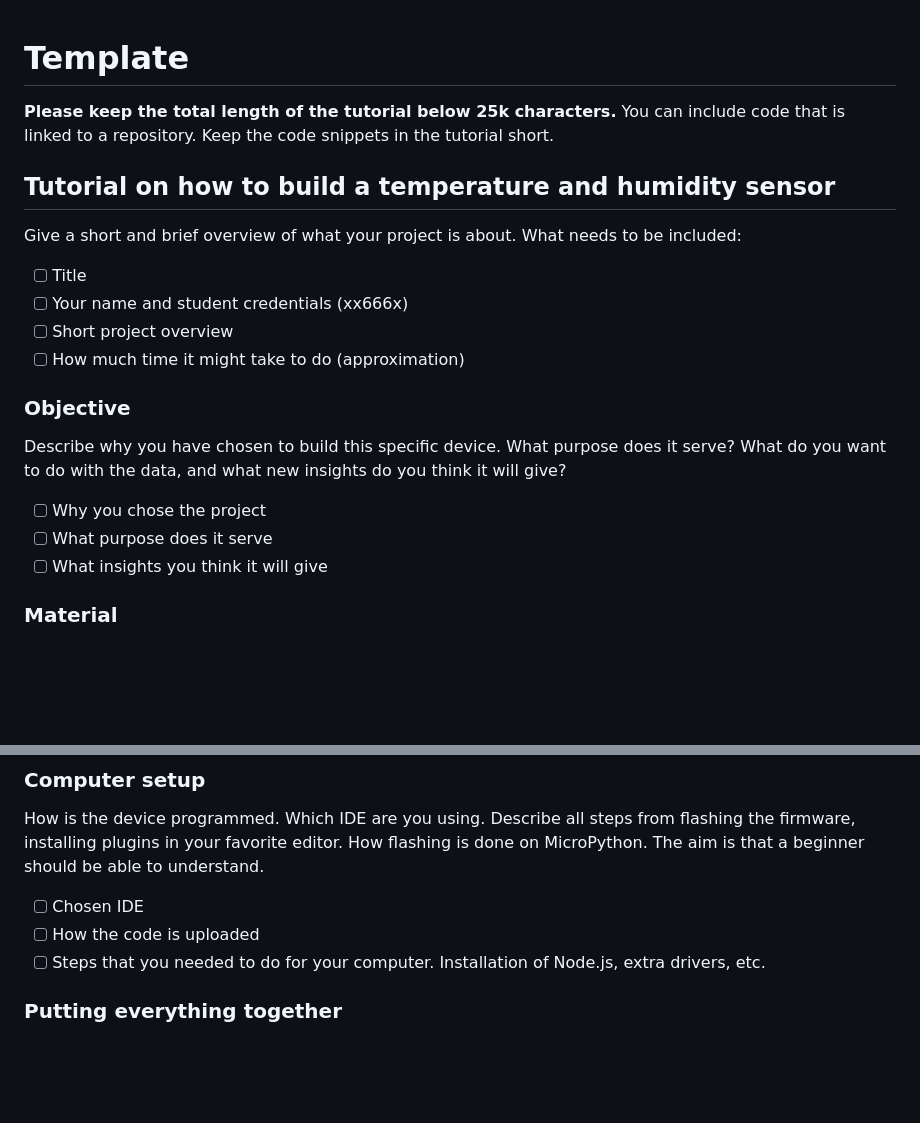
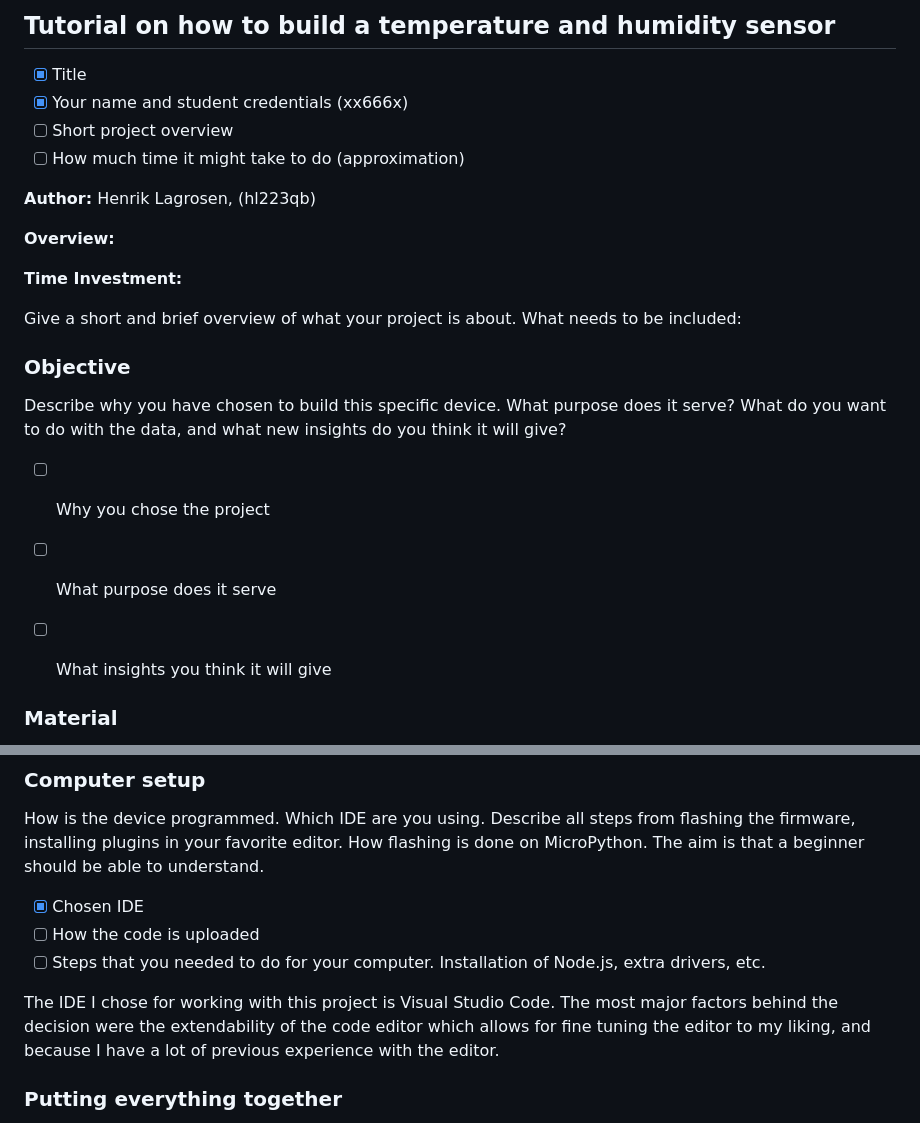
Before and after one commit to helagro/Applied-IoT, a Markdown page: README.md, 2 parts joined by grey strips. GitHub-like rendering; blank space fills up the shorter version.

```diff
--- a/README.md
+++ b/README.md
@@ -1,17 +1,18 @@
+## Tutorial on how to build a temperature and humidity sensor
+- [x] Title
+- [x] Your name and student credentials (xx666x)
+- [ ] Short project overview
+- [ ] How much time it might take to do (approximation)
 
-# Template
+**Author:** Henrik Lagrosen, (hl223qb)
 
-**Please keep the total length of the tutorial below 25k characters.** You can include code that is linked to a repository. Keep the code snippets in the tutorial short.
+**Overview:**
 
-## Tutorial on how to build a temperature and humidity sensor
+**Time Investment:**
 
 Give a short and brief overview of what your project is about.
 What needs to be included:
 
-- [ ] Title
-- [ ] Your name and student credentials (xx666x)
-- [ ] Short project overview
-- [ ] How much time it might take to do (approximation)
 
 ### Objective
 
@@ -20,6 +21,8 @@ Describe why you have chosen to build this specific device. What purpose does it
 - [ ] Why you chose the project
 - [ ] What purpose does it serve
 - [ ] What insights you think it will give
+
+
 
 ### Material
 
@@ -46,9 +48,11 @@ Explain all material that is needed. All sensors, where you bought them and thei
 
 How is the device programmed. Which IDE are you using. Describe all steps from flashing the firmware, installing plugins in your favorite editor. How flashing is done on MicroPython. The aim is that a beginner should be able to understand.
 
-- [ ] Chosen IDE
+- [x] Chosen IDE
 - [ ] How the code is uploaded
 - [ ] Steps that you needed to do for your computer. Installation of Node.js, extra drivers, etc.
+
+The IDE I chose for working with this project is Visual Studio Code. The most major factors behind the decision were the extendability of the code editor which allows for fine tuning the editor to my liking, and because I have a lot of previous experience with the editor.
 
 ### Putting everything together
 
```
Also changed, not shown: other parts of README.md (+5 -6 lines).
